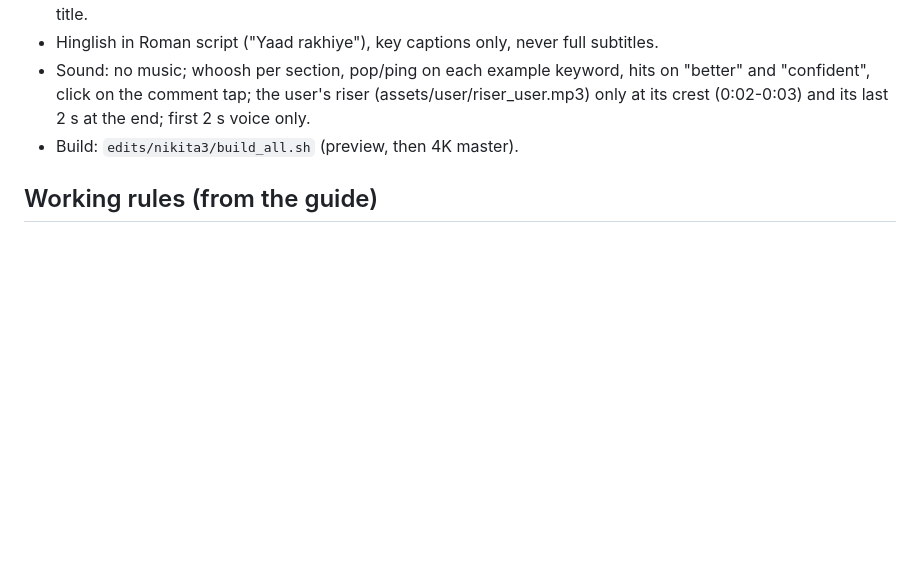
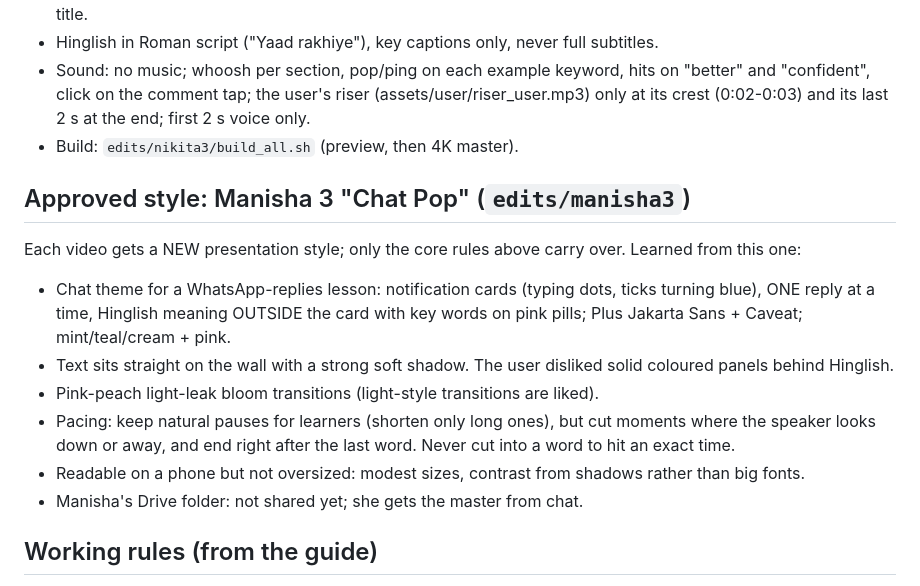
Before and after one commit to Ajay1205/Vibe-Editing-System, a Markdown page: CLAUDE.md, the part around the change. Drawn GitHub-style; blank space fills up the shorter version.

Commit message:
Record the approved Manisha 'Chat Pop' style and lessons in CLAUDE.md
Co-Authored-By: Claude Opus 5.5 <noreply@anthropic.com>
Claude-Session: https://claude.ai/code/session_01XhEAHnsnvz814pQp6Tsu4S

```diff
--- a/CLAUDE.md
+++ b/CLAUDE.md
@@ -56,6 +56,18 @@ The reference for future reels in this account.
   first 2 s voice only.
 - Build: `edits/nikita3/build_all.sh` (preview, then 4K master).
 
+## Approved style: Manisha 3 "Chat Pop" (`edits/manisha3`)
+
+Each video gets a NEW presentation style; only the core rules above carry over. Learned from this one:
+- Chat theme for a WhatsApp-replies lesson: notification cards (typing dots, ticks turning blue), ONE reply at a time,
+  Hinglish meaning OUTSIDE the card with key words on pink pills; Plus Jakarta Sans + Caveat; mint/teal/cream + pink.
+- Text sits straight on the wall with a strong soft shadow. The user disliked solid coloured panels behind Hinglish.
+- Pink-peach light-leak bloom transitions (light-style transitions are liked).
+- Pacing: keep natural pauses for learners (shorten only long ones), but cut moments where the speaker looks
+  down or away, and end right after the last word. Never cut into a word to hit an exact time.
+- Readable on a phone but not oversized: modest sizes, contrast from shadows rather than big fonts.
+- Manisha's Drive folder: not shared yet; she gets the master from chat.
+
 ## Working rules (from the guide)
 
 - Plan with a beat sheet and wait for approval before building.
```
